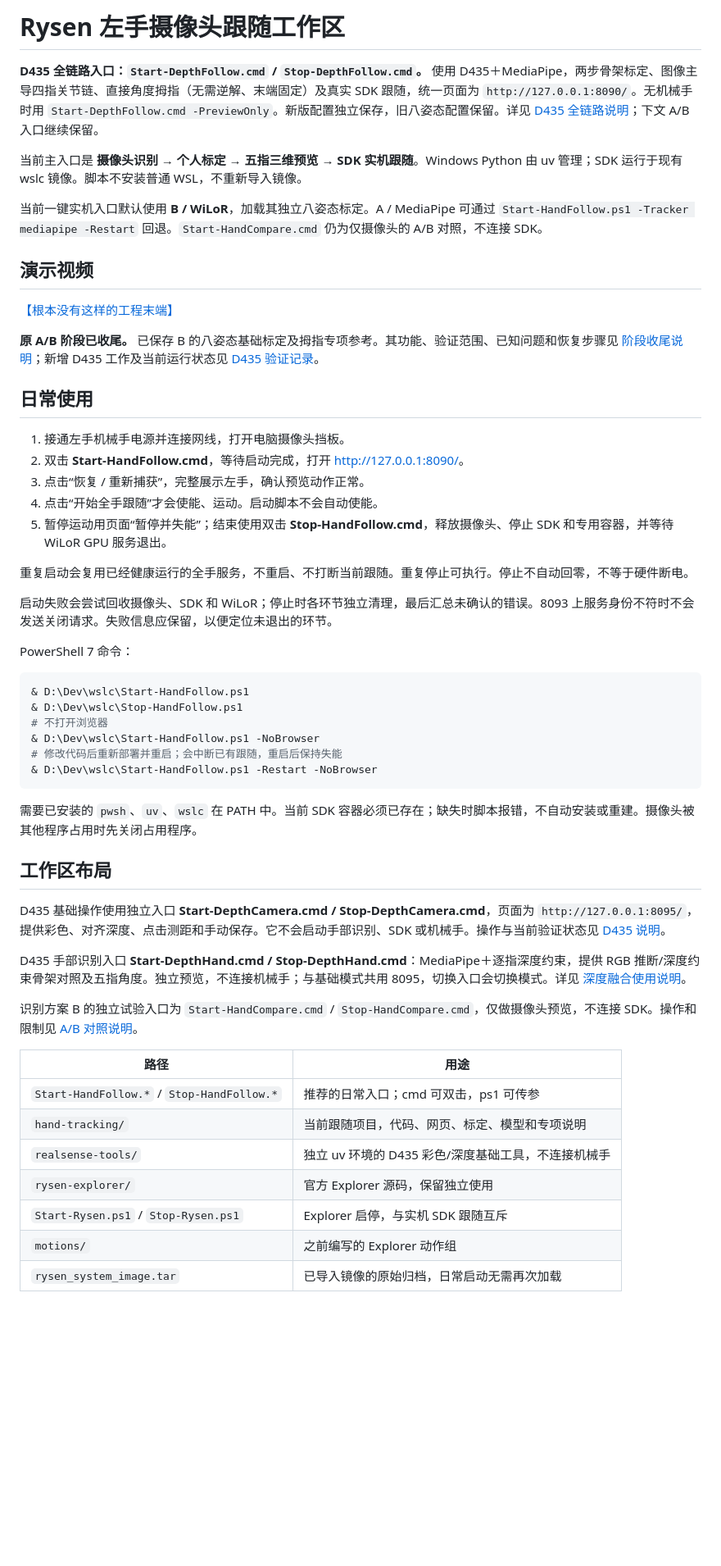
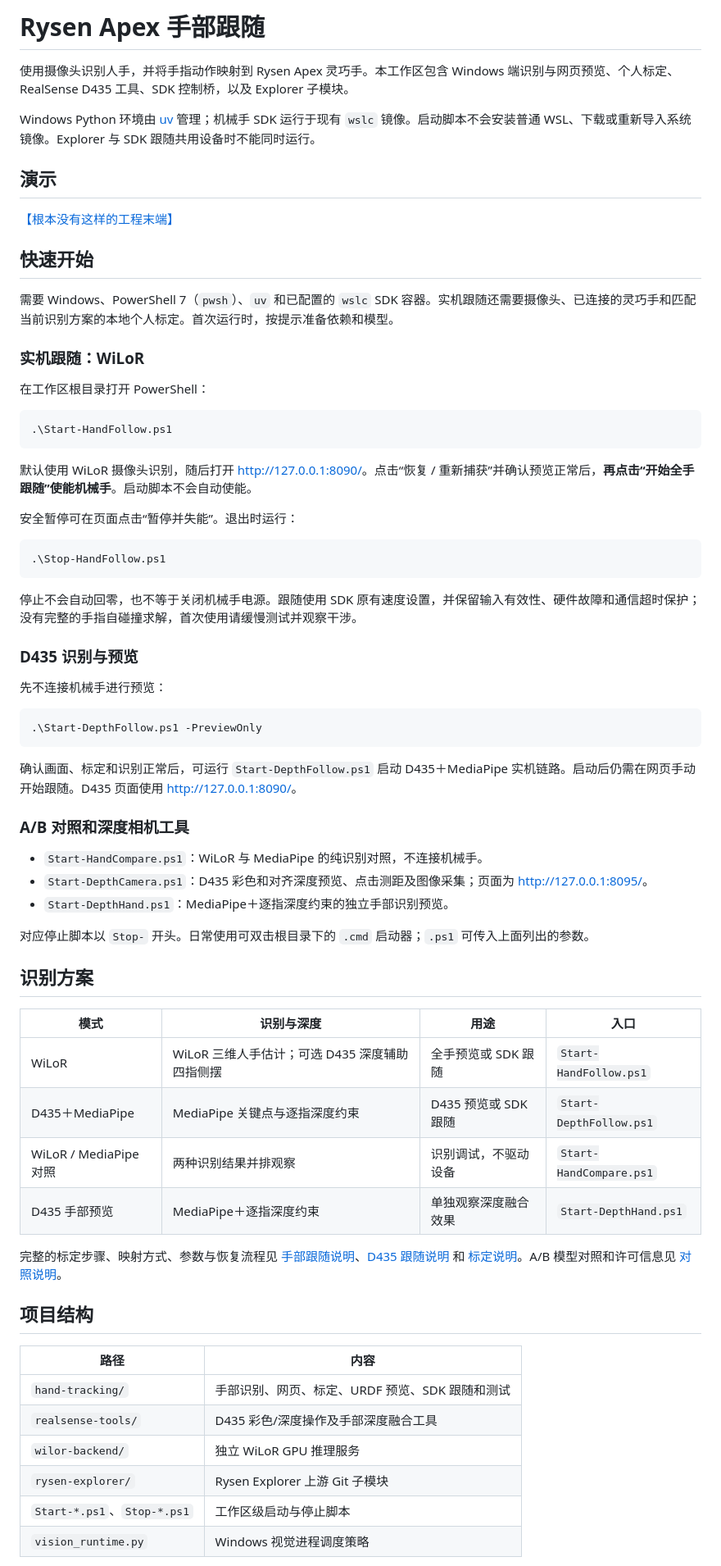
Before and after one commit to Beecheer/rysen-hand-follow, a Markdown page: README.md, the part around one of its changes. Shown at 82% size. Rendered like a GitHub page; blank space fills up the shorter version.

Commit message:
docs: reorganize project README

````diff
--- a/README.md
+++ b/README.md
@@ -1,57 +1,72 @@
-# Rysen 左手摄像头跟随工作区
+# Rysen Apex 手部跟随
 
-**D435 全链路入口：`Start-DepthFollow.cmd` / `Stop-DepthFollow.cmd`。** 使用 D435＋MediaPipe，两步骨架标定、图像主导四指关节链、直接角度拇指（无需逆解、末端固定）及真实 SDK 跟随，统一页面为 `http://127.0.0.1:8090/`。无机械手时用 `Start-DepthFollow.cmd -PreviewOnly`。新版配置独立保存，旧八姿态配置保留。详见 [D435 全链路说明](hand-tracking/README-D435.md)；下文 A/B 入口继续保留。
+使用摄像头识别人手，并将手指动作映射到 Rysen Apex 灵巧手。本工作区包含 Windows 端识别与网页预览、个人标定、RealSense D435 工具、SDK 控制桥，以及 Explorer 子模块。
 
-当前主入口是 **摄像头识别 → 个人标定 → 五指三维预览 → SDK 实机跟随**。Windows Python 由 uv 管理；SDK 运行于现有 wslc 镜像。脚本不安装普通 WSL，不重新导入镜像。
+Windows Python 环境由 [uv](https://docs.astral.sh/uv/) 管理；机械手 SDK 运行于现有 `wslc` 镜像。启动脚本不会安装普通 WSL、下载或重新导入系统镜像。Explorer 与 SDK 跟随共用设备时不能同时运行。
 
-当前一键实机入口默认使用 **B / WiLoR**，加载其独立八姿态标定。A / MediaPipe 可通过 `Start-HandFollow.ps1 -Tracker mediapipe -Restart` 回退。`Start-HandCompare.cmd` 仍为仅摄像头的 A/B 对照，不连接 SDK。
+## 演示
 
-## 演示视频
+[【根本没有这样的工程末端】](https://www.bilibili.com/video/BV1amJR6tEe2/)
 
-[【根本没有这样的工程末端】](https://www.bilibili.com/video/BV1amJR6tEe2/?share_source=copy_web&vd_source=b2be945a77657353d02cfa6f7e5d15c4)
+## 快速开始
 
-**原 A/B 阶段已收尾。** 已保存 B 的八姿态基础标定及拇指专项参考。其功能、验证范围、已知问题和恢复步骤见 [阶段收尾说明](hand-tracking/docs/STAGE-CLOSEOUT.md)；新增 D435 工作及当前运行状态见 [D435 验证记录](hand-tracking/docs/D435-VALIDATION.md)。
+需要 Windows、PowerShell 7（`pwsh`）、`uv` 和已配置的 `wslc` SDK 容器。实机跟随还需要摄像头、已连接的灵巧手和匹配当前识别方案的本地个人标定。首次运行时，按提示准备依赖和模型。
 
-## 日常使用
+### 实机跟随：WiLoR
 
-1. 接通左手机械手电源并连接网线，打开电脑摄像头挡板。
-2. 双击 **Start-HandFollow.cmd**，等待启动完成，打开 <http://127.0.0.1:8090/>。
-3. 点击“恢复 / 重新捕获”，完整展示左手，确认预览动作正常。
-4. 点击“开始全手跟随”才会使能、运动。启动脚本不会自动使能。
-5. 暂停运动用页面“暂停并失能”；结束使用双击 **Stop-HandFollow.cmd**，释放摄像头、停止 SDK 和专用容器，并等待 WiLoR GPU 服务退出。
-
-重复启动会复用已经健康运行的全手服务，不重启、不打断当前跟随。重复停止可执行。停止不自动回零，不等于硬件断电。
-
-启动失败会尝试回收摄像头、SDK 和 WiLoR；停止时各环节独立清理，最后汇总未确认的错误。8093 上服务身份不符时不会发送关闭请求。失败信息应保留，以便定位未退出的环节。
-
-PowerShell 7 命令：
+在工作区根目录打开 PowerShell：
 
 ```powershell
-& D:\Dev\wslc\Start-HandFollow.ps1
-& D:\Dev\wslc\Stop-HandFollow.ps1
-# 不打开浏览器
-& D:\Dev\wslc\Start-HandFollow.ps1 -NoBrowser
-# 修改代码后重新部署并重启；会中断已有跟随，重启后保持失能
-& D:\Dev\wslc\Start-HandFollow.ps1 -Restart -NoBrowser
+.\Start-HandFollow.ps1
 ```
 
-需要已安装的 `pwsh`、`uv`、`wslc` 在 PATH 中。当前 SDK 容器必须已存在；缺失时脚本报错，不自动安装或重建。摄像头被其他程序占用时先关闭占用程序。
+默认使用 WiLoR 摄像头识别，随后打开 <http://127.0.0.1:8090/>。点击“恢复 / 重新捕获”并确认预览正常后，**再点击“开始全手跟随”使能机械手**。启动脚本不会自动使能。
 
-## 工作区布局
+安全暂停可在页面点击“暂停并失能”。退出时运行：
 
-D435 基础操作使用独立入口 **Start-DepthCamera.cmd / Stop-DepthCamera.cmd**，页面为 `http://127.0.0.1:8095/`，提供彩色、对齐深度、点击测距和手动保存。它不会启动手部识别、SDK 或机械手。操作与当前验证状态见 [D435 说明](realsense-tools/README.md)。
+```powershell
+.\Stop-HandFollow.ps1
+```
 
-D435 手部识别入口 **Start-DepthHand.cmd / Stop-DepthHand.cmd**：MediaPipe＋逐指深度约束，提供 RGB 推断/深度约束骨架对照及五指角度。独立预览，不连接机械手；与基础模式共用 8095，切换入口会切换模式。详见 [深度融合使用说明](realsense-tools/README-DepthHand.md)。
+停止不会自动回零，也不等于关闭机械手电源。跟随使用 SDK 原有速度设置，并保留输入有效性、硬件故障和通信超时保护；没有完整的手指自碰撞求解，首次使用请缓慢测试并观察干涉。
 
-识别方案 B 的独立试验入口为 `Start-HandCompare.cmd` / `Stop-HandCompare.cmd`，仅做摄像头预览，不连接 SDK。操作和限制见 [A/B 对照说明](hand-tracking/README-Comparison.md)。
+### D435 识别与预览
 
-| 路径 | 用途 |
+先不连接机械手进行预览：
+
+```powershell
+.\Start-DepthFollow.ps1 -PreviewOnly
+```
+
+确认画面、标定和识别正常后，可运行 `Start-DepthFollow.ps1` 启动 D435＋MediaPipe 实机链路。启动后仍需在网页手动开始跟随。D435 页面使用 <http://127.0.0.1:8090/>。
+
+### A/B 对照和深度相机工具
+
+- `Start-HandCompare.ps1`：WiLoR 与 MediaPipe 的纯识别对照，不连接机械手。
+- `Start-DepthCamera.ps1`：D435 彩色和对齐深度预览、点击测距及图像采集；页面为 <http://127.0.0.1:8095/>。
+- `Start-DepthHand.ps1`：MediaPipe＋逐指深度约束的独立手部识别预览。
+
+对应停止脚本以 `Stop-` 开头。日常使用可双击根目录下的 `.cmd` 启动器；`.ps1` 可传入上面列出的参数。
+
+## 识别方案
+
+| 模式 | 识别与深度 | 用途 | 入口 |
+|---|---|---|---|
+| WiLoR | WiLoR 三维人手估计；可选 D435 深度辅助四指侧摆 | 全手预览或 SDK 跟随 | `Start-HandFollow.ps1` |
+| D435＋MediaPipe | MediaPipe 关键点与逐指深度约束 | D435 预览或 SDK 跟随 | `Start-DepthFollow.ps1` |
+| WiLoR / MediaPipe 对照 | 两种识别结果并排观察 | 识别调试，不驱动设备 | `Start-HandCompare.ps1` |
+| D435 手部预览 | MediaPipe＋逐指深度约束 | 单独观察深度融合效果 | `Start-DepthHand.ps1` |
+
+完整的标定步骤、映射方式、参数与恢复流程见 [手部跟随说明](hand-tracking/README-Full-Follow.md)、[D435 跟随说明](hand-tracking/README-D435.md) 和 [标定说明](hand-tracking/README-Calibration.md)。A/B 模型对照和许可信息见 [对照说明](hand-tracking/README-Comparison.md)。
+
+## 项目结构
+
+| 路径 | 内容 |
 |---|---|
-| `Start-HandFollow.*` / `Stop-HandFollow.*` | 推荐的日常入口；cmd 可双击，ps1 可传参 |
-| `hand-tracking/` | 当前跟随项目，代码、网页、标定、模型和专项说明 |
-| `realsense-tools/` | 独立 uv 环境的 D435 彩色/深度基础工具，不连接机械手 |
-| `rysen-explorer/` | 官方 Explorer 源码，保留独立使用 |
-| `Start-Rysen.ps1` / `Stop-Rysen.ps1` | Explorer 启停，与实机 SDK 跟随互斥 |
-| `motions/` | 之前编写的 Explorer 动作组 |
-| `rysen_system_image.tar` | 已导入镜像的原始归档，日常启动无需再次加载 |
+| `hand-tracking/` | 手部识别、网页、标定、URDF 预览、SDK 跟随和测试 |
+| `realsense-tools/` | D435 彩色/深度操作及手部深度融合工具 |
+| `wilor-backend/` | 独立 WiLoR GPU 推理服务 |
+| `rysen-explorer/` | Rysen Explorer 上游 Git 子模块 |
+| `Start-*.ps1`、`Stop-*.ps1` | 工作区级启动与停止脚本 |
+| `vision_runtime.py` | Windows 视觉进程调度策略 |
 
````
Also changed, not shown: other parts of README.md (+12 -48 lines).
